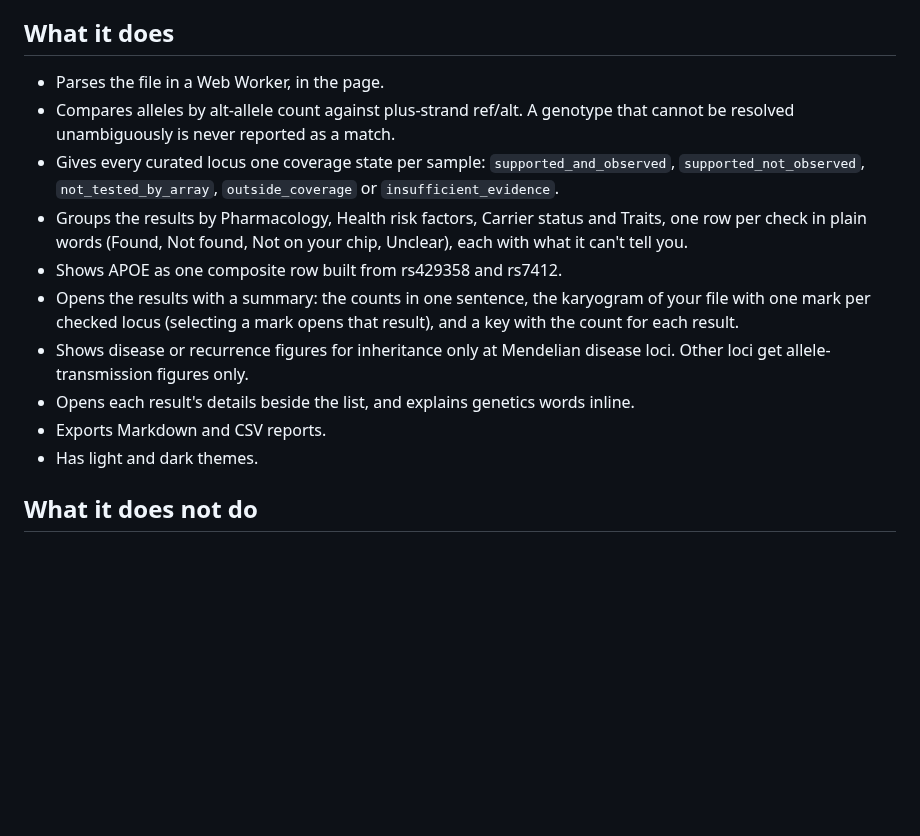
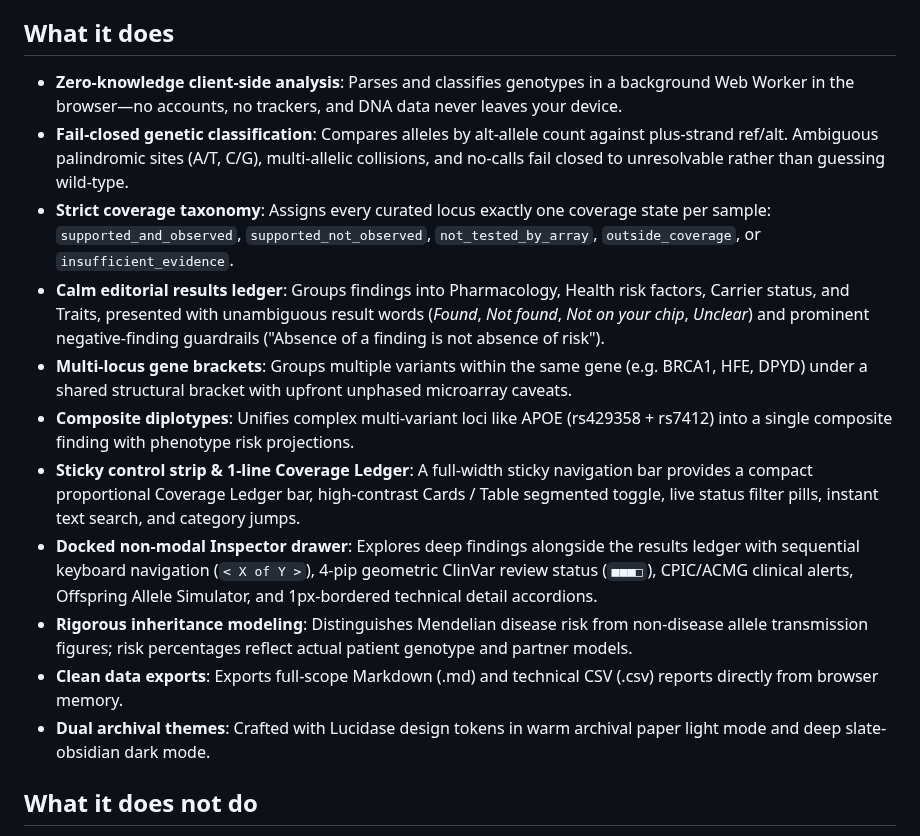
Before and after one commit to pterw/lucidase, a Markdown page: README.md, the part around one of its changes. Drawn GitHub-style; blank space fills up the shorter version.

```diff
--- a/README.md
+++ b/README.md
@@ -20,16 +20,17 @@ Lucidase reads a raw genotype file in your browser and interprets the 55 curated
 
 ## What it does
 
-- Parses the file in a Web Worker, in the page.
-- Compares alleles by alt-allele count against plus-strand ref/alt. A genotype that cannot be resolved unambiguously is never reported as a match.
-- Gives every curated locus one coverage state per sample: `supported_and_observed`, `supported_not_observed`, `not_tested_by_array`, `outside_coverage` or `insufficient_evidence`.
-- Groups the results by Pharmacology, Health risk factors, Carrier status and Traits, one row per check in plain words (Found, Not found, Not on your chip, Unclear), each with what it can't tell you.
-- Shows APOE as one composite row built from rs429358 and rs7412.
-- Opens the results with a summary: the counts in one sentence, the karyogram of your file with one mark per checked locus (selecting a mark opens that result), and a key with the count for each result.
-- Shows disease or recurrence figures for inheritance only at Mendelian disease loci. Other loci get allele-transmission figures only.
-- Opens each result's details beside the list, and explains genetics words inline.
-- Exports Markdown and CSV reports.
-- Has light and dark themes.
+- **Zero-knowledge client-side analysis**: Parses and classifies genotypes in a background Web Worker in the browser—no accounts, no trackers, and DNA data never leaves your device.
+- **Fail-closed genetic classification**: Compares alleles by alt-allele count against plus-strand ref/alt. Ambiguous palindromic sites (A/T, C/G), multi-allelic collisions, and no-calls fail closed to unresolvable rather than guessing wild-type.
+- **Strict coverage taxonomy**: Assigns every curated locus exactly one coverage state per sample: `supported_and_observed`, `supported_not_observed`, `not_tested_by_array`, `outside_coverage`, or `insufficient_evidence`.
+- **Calm editorial results ledger**: Groups findings into Pharmacology, Health risk factors, Carrier status, and Traits, presented with unambiguous result words (*Found*, *Not found*, *Not on your chip*, *Unclear*) and prominent negative-finding guardrails ("Absence of a finding is not absence of risk").
+- **Multi-locus gene brackets**: Groups multiple variants within the same gene (e.g. BRCA1, HFE, DPYD) under a shared structural bracket with upfront unphased microarray caveats.
+- **Composite diplotypes**: Unifies complex multi-variant loci like APOE (rs429358 + rs7412) into a single composite finding with phenotype risk projections.
+- **Sticky control strip & 1-line Coverage Ledger**: A full-width sticky navigation bar provides a compact proportional Coverage Ledger bar, high-contrast Cards / Table segmented toggle, live status filter pills, instant text search, and category jumps.
+- **Docked non-modal Inspector drawer**: Explores deep findings alongside the results ledger with sequential keyboard navigation (`< X of Y >`), 4-pip geometric ClinVar review status (`■■■□`), CPIC/ACMG clinical alerts, Offspring Allele Simulator, and 1px-bordered technical detail accordions.
+- **Rigorous inheritance modeling**: Distinguishes Mendelian disease risk from non-disease allele transmission figures; risk percentages reflect actual patient genotype and partner models.
+- **Clean data exports**: Exports full-scope Markdown (.md) and technical CSV (.csv) reports directly from browser memory.
+- **Dual archival themes**: Crafted with Lucidase design tokens in warm archival paper light mode and deep slate-obsidian dark mode.
 
 ## What it does not do
 
```
Also changed, not shown: other parts of README.md (+3 -3 lines), docs/assets/lucidase-karyogram-dark.png, docs/assets/lucidase-karyogram-light.png, docs/assets/lucidase-screenshot-dark.png, docs/assets/lucidase-screenshot-light.png.
